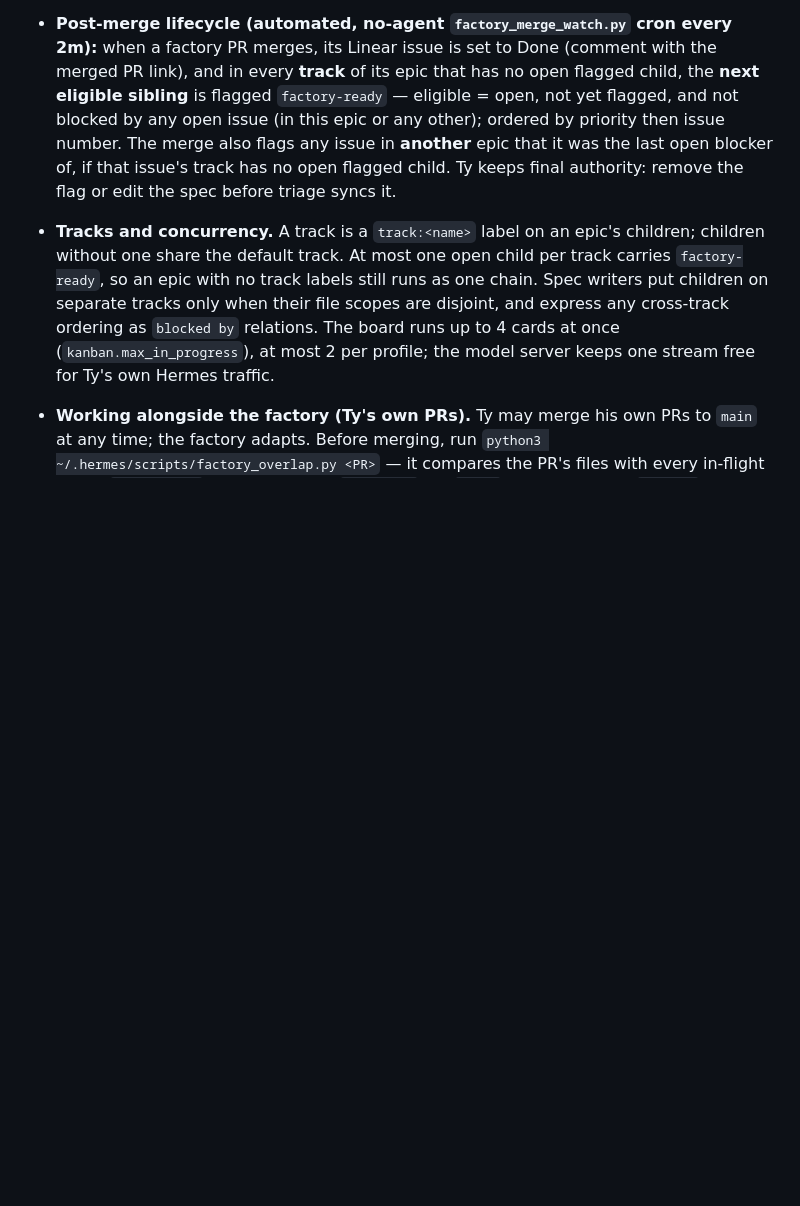
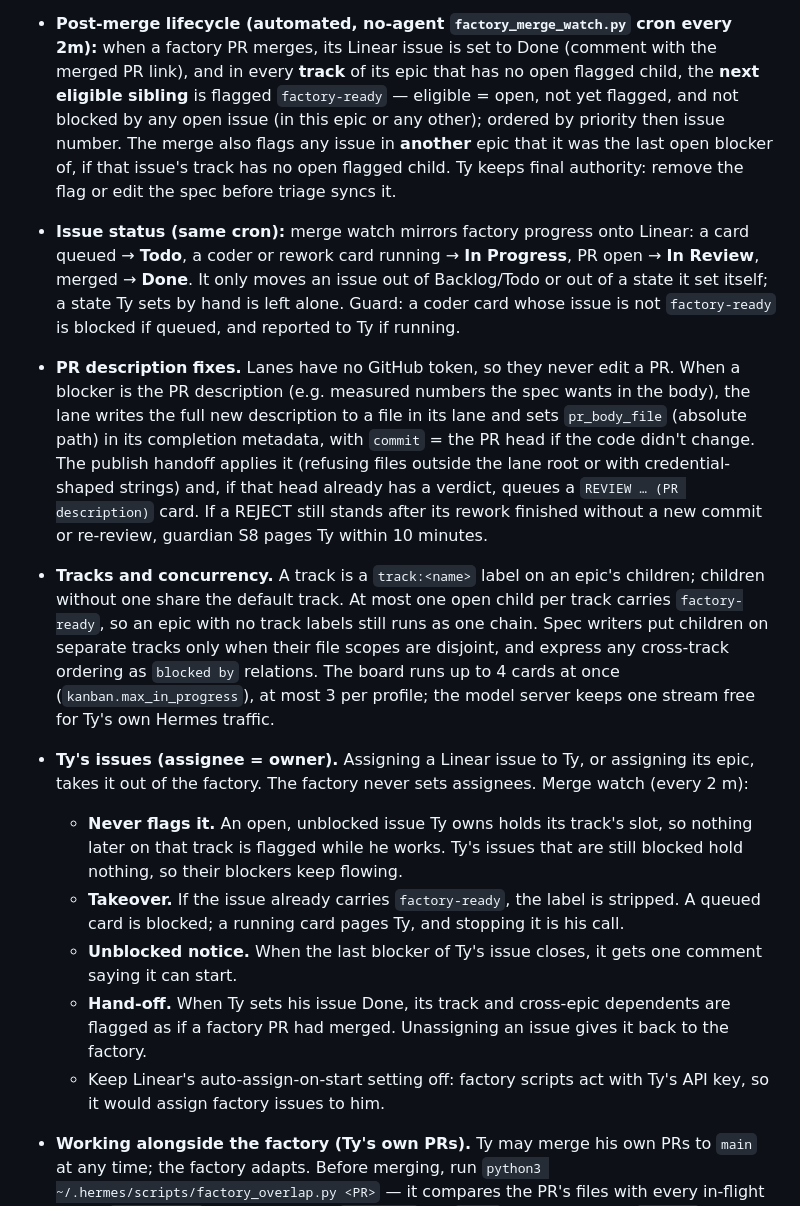
Before and after one commit to tdoan35/fabric, a Markdown page: AGENTS.md, the part around the change. Rendered like a GitHub page; blank space fills up the shorter version.

Commit message:
docs(agents): per-profile cap 3, Linear status mirroring, PR description fixes, Ty-owned issues (#42)
* docs(agents): per-profile cap is 3

Co-Authored-By: Claude Opus 5.5 <noreply@anthropic.com>

* docs(agents): Linear status mirroring and the unflagged-card guard

Co-Authored-By: Claude Opus 5.5 <noreply@anthropic.com>

* docs(agents): PR description fixes via pr_body_file

Co-Authored-By: Claude Opus 5.5 <noreply@anthropic.com>

* docs(agents): Ty-owned issues via Linear assignee, track-slot rule

Co-Authored-By: Claude Opus 5.5 <noreply@anthropic.com>

---------

Co-authored-by: Claude Opus 5.5 <noreply@anthropic.com>

```diff
--- a/AGENTS.md
+++ b/AGENTS.md
@@ -56,7 +56,15 @@ A card whose spec says `TDD: required` lists its test cases with IDs (e.g. `R3.4
   (The ~1k changed-lines size guard was lifted by Ty on 2026-10-11: PR size no longer blocks auto-merge; the reviewer's full-diff APPROVE is the size gate.)
 - Merges are squash merges, and the branch is deleted on merge.
 - **Post-merge lifecycle (automated, no-agent `factory_merge_watch.py` cron every 2m):** when a factory PR merges, its Linear issue is set to Done (comment with the merged PR link), and in every **track** of its epic that has no open flagged child, the **next eligible sibling** is flagged `factory-ready` — eligible = open, not yet flagged, and not blocked by any open issue (in this epic or any other); ordered by priority then issue number. The merge also flags any issue in **another** epic that it was the last open blocker of, if that issue's track has no open flagged child. Ty keeps final authority: remove the flag or edit the spec before triage syncs it.
-- **Tracks and concurrency.** A track is a `track:<name>` label on an epic's children; children without one share the default track. At most one open child per track carries `factory-ready`, so an epic with no track labels still runs as one chain. Spec writers put children on separate tracks only when their file scopes are disjoint, and express any cross-track ordering as `blocked by` relations. The board runs up to 4 cards at once (`kanban.max_in_progress`), at most 2 per profile; the model server keeps one stream free for Ty's own Hermes traffic.
+- **Issue status (same cron):** merge watch mirrors factory progress onto Linear: a card queued → **Todo**, a coder or rework card running → **In Progress**, PR open → **In Review**, merged → **Done**. It only moves an issue out of Backlog/Todo or out of a state it set itself; a state Ty sets by hand is left alone. Guard: a coder card whose issue is not `factory-ready` is blocked if queued, and reported to Ty if running.
+- **PR description fixes.** Lanes have no GitHub token, so they never edit a PR. When a blocker is the PR description (e.g. measured numbers the spec wants in the body), the lane writes the full new description to a file in its lane and sets `pr_body_file` (absolute path) in its completion metadata, with `commit` = the PR head if the code didn't change. The publish handoff applies it (refusing files outside the lane root or with credential-shaped strings) and, if that head already has a verdict, queues a `REVIEW … (PR description)` card. If a REJECT still stands after its rework finished without a new commit or re-review, guardian S8 pages Ty within 10 minutes.
+- **Tracks and concurrency.** A track is a `track:<name>` label on an epic's children; children without one share the default track. At most one open child per track carries `factory-ready`, so an epic with no track labels still runs as one chain. Spec writers put children on separate tracks only when their file scopes are disjoint, and express any cross-track ordering as `blocked by` relations. The board runs up to 4 cards at once (`kanban.max_in_progress`), at most 3 per profile; the model server keeps one stream free for Ty's own Hermes traffic.
+- **Ty's issues (assignee = owner).** Assigning a Linear issue to Ty, or assigning its epic, takes it out of the factory. The factory never sets assignees. Merge watch (every 2 m):
+  - **Never flags it.** An open, unblocked issue Ty owns holds its track's slot, so nothing later on that track is flagged while he works. Ty's issues that are still blocked hold nothing, so their blockers keep flowing.
+  - **Takeover.** If the issue already carries `factory-ready`, the label is stripped. A queued card is blocked; a running card pages Ty, and stopping it is his call.
+  - **Unblocked notice.** When the last blocker of Ty's issue closes, it gets one comment saying it can start.
+  - **Hand-off.** When Ty sets his issue Done, its track and cross-epic dependents are flagged as if a factory PR had merged. Unassigning an issue gives it back to the factory.
+  - Keep Linear's auto-assign-on-start setting off: factory scripts act with Ty's API key, so it would assign factory issues to him.
 - **Working alongside the factory (Ty's own PRs).** Ty may merge his own PRs to `main` at any time; the factory adapts. Before merging, run `python3 ~/.hermes/scripts/factory_overlap.py <PR>` — it compares the PR's files with every in-flight card's `File scope:` and every open `factory/*` PR. `CLEAR` = merge freely. `OVERLAP` = merging is still allowed but costs the factory PR a re-review or a conflict pass; alternatively wait for that card to land first. `main` is strict-protected, so every merge leaves open factory PRs BEHIND; guardian seam **S9** (10m) merges `main` into them via update-branch (merge, never rebase — the reviewed commit stays an ancestor):
   - incoming `main` files disjoint from the PR's files and no shared config (`.github/`, `.storybook/`, `package*.json`, tsconfig/vite/vitest/eslint config) → the review verdict carries forward to the new head (recorded in `~/.hermes/factory/branch-sync.json`); auto-merge proceeds once CI is green on it.
   - overlap or shared config → auto-merge is disabled before the update and a `REVIEW … (post-sync)` card is created for the new head.
```
